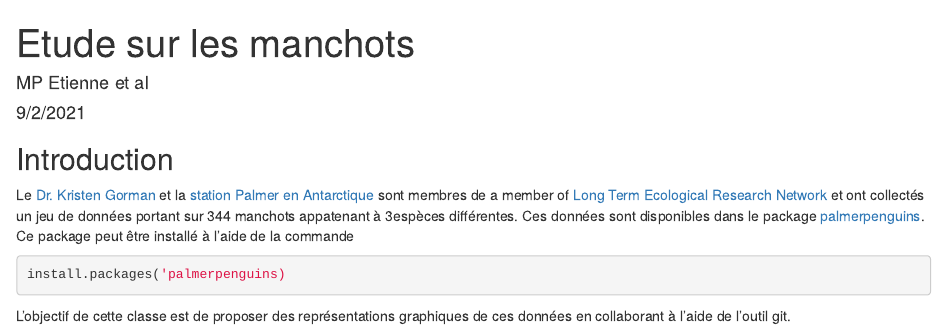
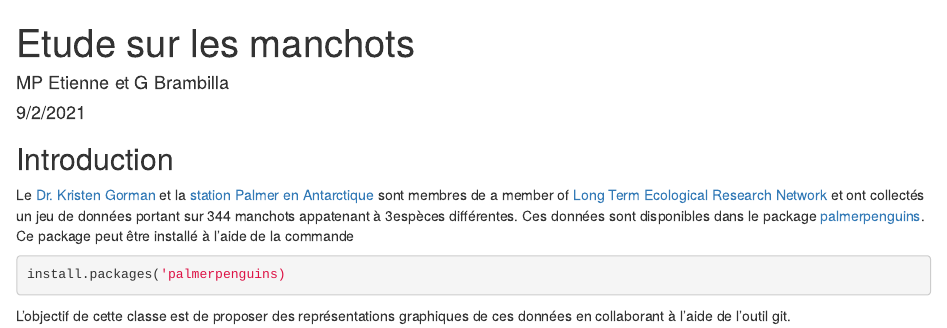
Before and after one commit to MarieEtienne/2024_ReproExample, an R Markdown document (manchots.Rmd): the page in a window 1100 px wide, from its top. Rendered offline with R 4.5, knitr and Pandoc, with nearby package versions.

Commit message:
ajout de mon nom comme auteur dans manchot et modification de readme

```diff
--- a/manchots.Rmd
+++ b/manchots.Rmd
@@ -1,6 +1,6 @@
 ---
 title: "Etude sur les manchots"
-author: "MP Etienne et al"
+author: "MP Etienne et G Brambilla"
 date: "9/2/2021"
 output: html_document
 ---
```
Also changed, not shown: README.md.
